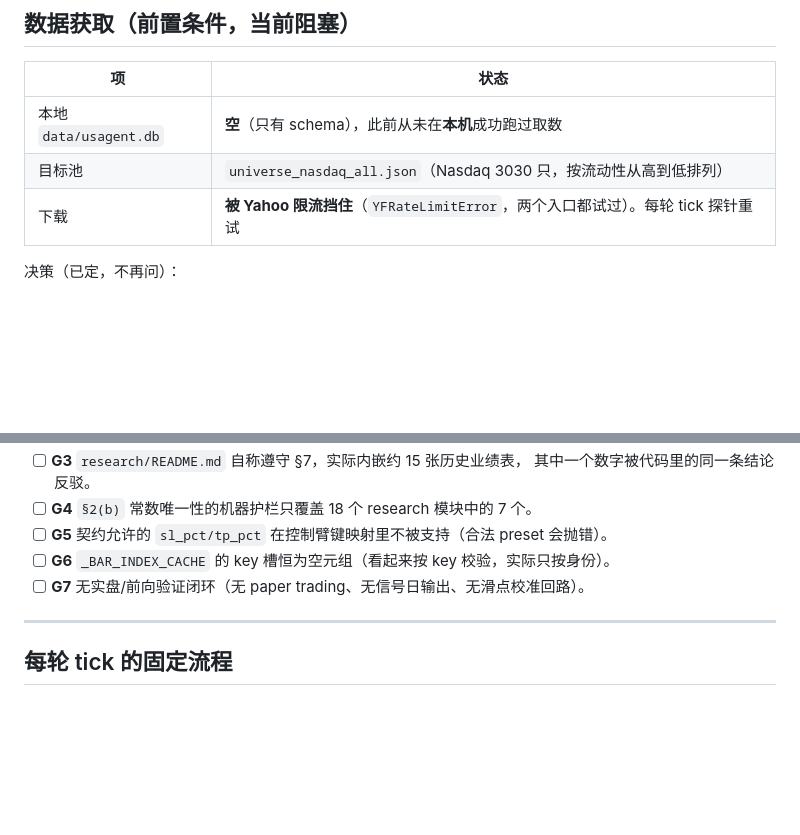
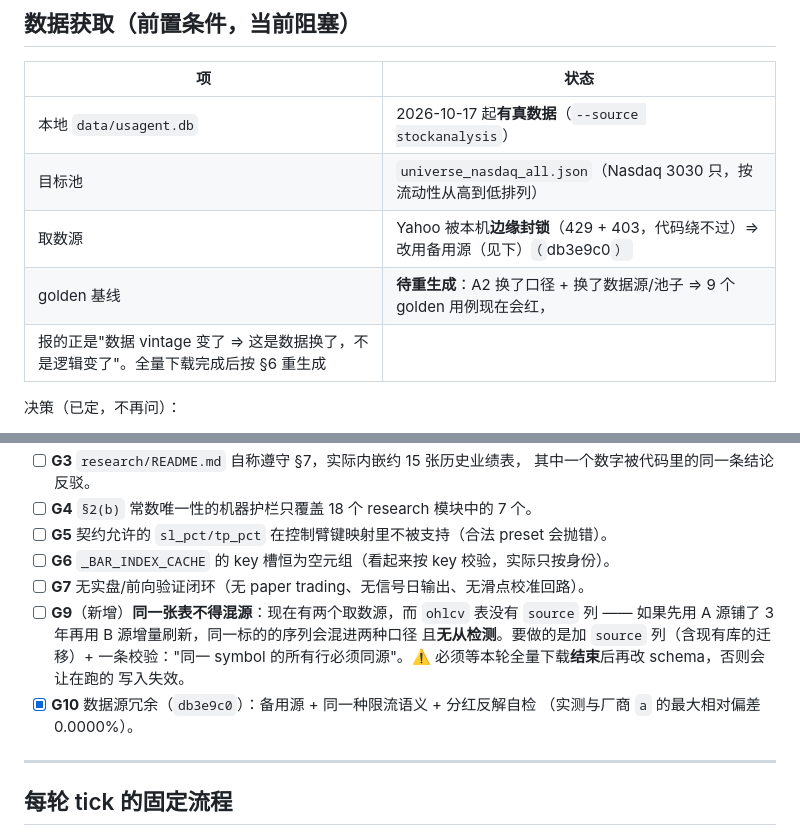
Before and after one commit to HoLeonZ/usagent, a Markdown page: docs/2026-10-17-institutional-fix-plan.md, 2 parts joined by grey strips. GitHub-like rendering; blank space fills up the shorter version.

Commit message:
docs: 台账 —— 取数通道换成可用源，golden 待重生成，新增 G9（同表不得混源）
Co-Authored-By: Claude Opus 5 <noreply@anthropic.com>

```diff
--- a/docs/2026-10-17-institutional-fix-plan.md
+++ b/docs/2026-10-17-institutional-fix-plan.md
@@ -22,9 +22,11 @@
 
 | 项 | 状态 |
 |---|---|
-| 本地 `data/usagent.db` | **空**（只有 schema），此前从未在**本机**成功跑过取数 |
+| 本地 `data/usagent.db` | 2026-10-17 起**有真数据**（`--source stockanalysis`） |
 | 目标池 | `universe_nasdaq_all.json`（Nasdaq 3030 只，按流动性从高到低排列） |
-| 下载 | **被 Yahoo 限流挡住**（`YFRateLimitError`，两个入口都试过）。每轮 tick 探针重试 |
+| 取数源 | Yahoo 被本机**边缘封锁**（429 + 403，代码绕不过）⇒ 改用备用源（见下）`（`db3e9c0`）` |
+| golden 基线 | **待重生成**：A2 换了口径 + 换了数据源/池子 ⇒ 9 个 golden 用例现在会红，
+  报的正是"数据 vintage 变了 ⇒ 这是数据换了，不是逻辑变了"。全量下载完成后按 §6 重生成 |
 
 决策（已定，不再问）：
 
@@ -136,6 +138,13 @@
 - [ ] **G5** 契约允许的 `sl_pct/tp_pct` 在控制臂键映射里不被支持（合法 preset 会抛错）。
 - [ ] **G6** `_BAR_INDEX_CACHE` 的 key 槽恒为空元组（看起来按 key 校验，实际只按身份）。
 - [ ] **G7** 无实盘/前向验证闭环（无 paper trading、无信号日输出、无滑点校准回路）。
+- [ ] **G9**（新增）**同一张表不得混源**：现在有两个取数源，而 `ohlcv` 表没有 `source` 列
+      —— 如果先用 A 源铺了 3 年再用 B 源增量刷新，同一标的的序列会混进两种口径
+      且**无从检测**。要做的是加 `source` 列（含现有库的迁移）+ 一条校验："同一 symbol
+      的所有行必须同源"。⚠️ 必须等本轮全量下载**结束**后再改 schema，否则会让在跑的
+      写入失效。
+- [x] **G10** 数据源冗余（`db3e9c0`）：备用源 + 同一种限流语义 + 分红反解自检
+      （实测与厂商 `a` 的最大相对偏差 0.0000%）。
 
 ---
 
```
